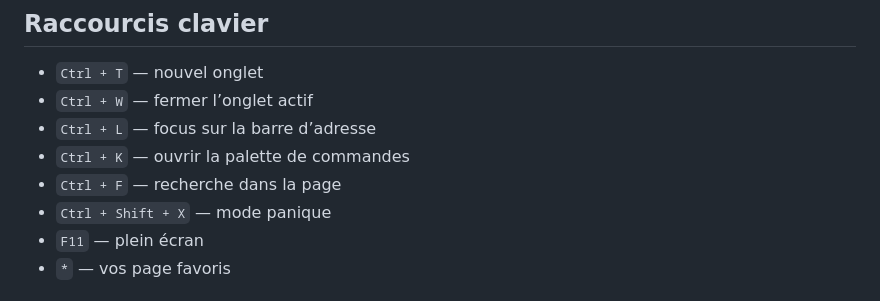
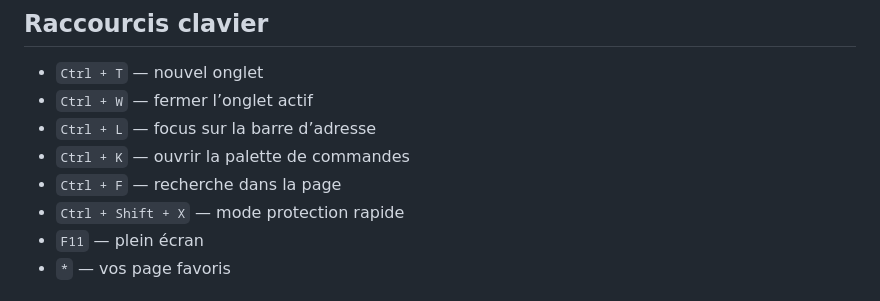
Before and after one commit to spectglak-ui/aetherfragm, a Markdown page: README.md, the part around the change. GitHub-like rendering.

Commit message:
Update panic mode shortcut to quick protection mode

```diff
--- a/README.md
+++ b/README.md
@@ -122,7 +122,7 @@ npm run pack
 - `Ctrl + L` — focus sur la barre d’adresse
 - `Ctrl + K` — ouvrir la palette de commandes
 - `Ctrl + F` — recherche dans la page
-- `Ctrl + Shift + X` — mode panique
+- `Ctrl + Shift + X` — mode protection rapide
 - `F11` — plein écran
 - `*` — vos page favoris
 ## Notes de conception
```
